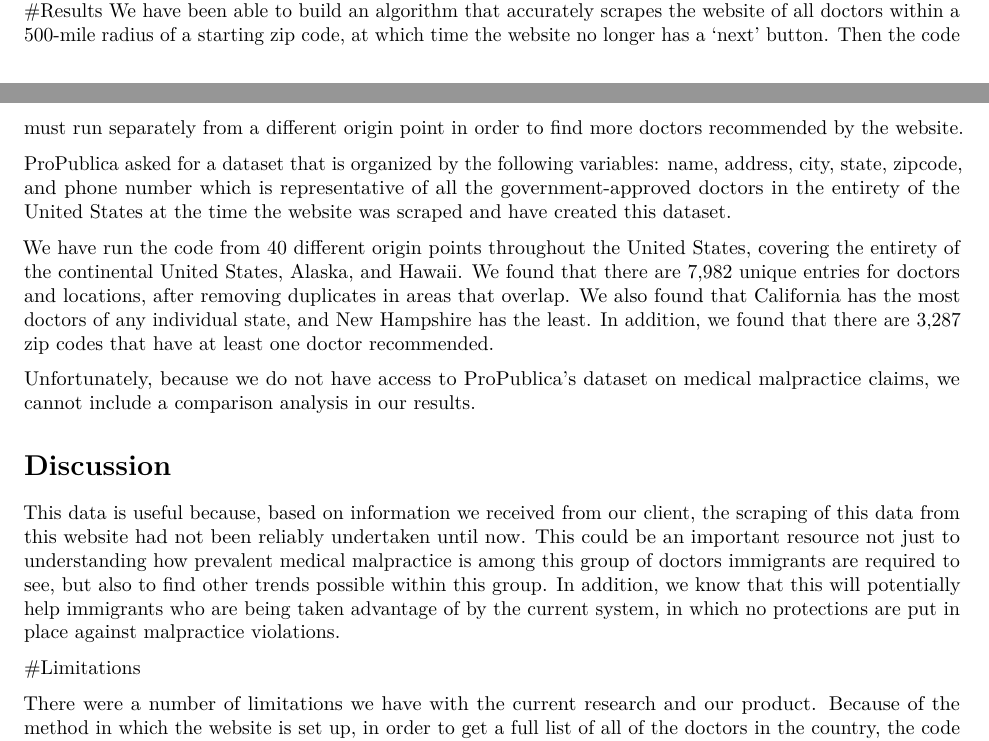
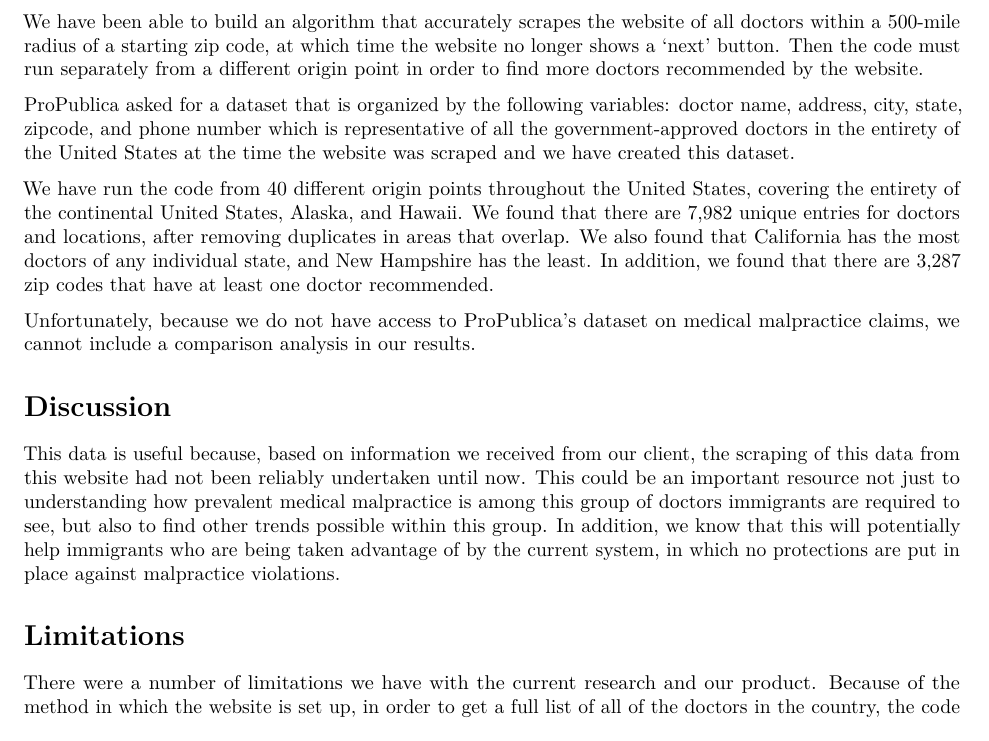
Before and after one commit to rachellaflamme/ProPublica, an R Markdown document (Final Paper /Final Paper .Rmd): two parts of pages 3 and 4 of 5 before the commit and part of page 4 of 5 after it, the two joined at a grey line, cut so that both start at the same text. Rendered offline with R 4.5, knitr and Pandoc, then LaTeX, with nearby package versions; drawn as R Markdown's standard PDF in place of the format the file asks for.

Commit message:
Update Final Paper .Rmd

````diff
--- a/Final Paper /Final Paper .Rmd
+++ b/Final Paper /Final Paper .Rmd
@@ -91,5 +91,3 @@ knitr::include_graphics("final_scrape.png")
 ```
 
 
-#Results
-We have been able to build an algorithm that accurately scrapes the website of all doctors within a 500-mile radius of a starting zip code, at which time the website no longer has a ‘next’ button.  Then the code must run separately from a different origin point in order to find more doctors recommended by the website.
@@ -96,19 +95,17 @@ We have been able to build an algorithm that accurately scrapes the website of a
+We have been able to build an algorithm that accurately scrapes the website of all doctors within a 500-mile radius of a starting zip code, at which time the website no longer shows a ‘next’ button.  Then the code must run separately from a different origin point in order to find more doctors recommended by the website.
 
-ProPublica  asked for a dataset that is organized by the following variables: name, address, city, state, zipcode, and phone number which is representative of all the government-approved doctors in the entirety of the United States at the time the website was scraped and have created this dataset.
+ProPublica  asked for a dataset that is organized by the following variables: doctor name, address, city, state, zipcode, and phone number which is representative of all the government-approved doctors in the entirety of the United States at the time the website was scraped and we have created this dataset.
 
 We have run the code from 40 different origin points throughout the United States, covering the entirety of the continental United States, Alaska, and Hawaii. We found that there are 7,982 unique entries for doctors and locations, after removing duplicates in areas that overlap. We also found that California has the most doctors of any individual state, and New Hampshire has the least. In addition, we found that there are 3,287 zip codes that have at least one doctor recommended.
 
 Unfortunately, because we do not have access to ProPublica's dataset on medical malpractice claims, we cannot include a comparison analysis in our results.
 
 
-
-
-
 # Discussion
 
 This data is useful because, based on information we received from our client, the scraping of this data from this website had not been reliably undertaken until now. This could be an important resource not just to understanding how prevalent medical malpractice is among this group of doctors immigrants are required to see, but also to find other trends possible within this group. In addition, we know that this will potentially help immigrants who are being taken advantage of by the current system, in which no protections are put in place against malpractice violations.
 
-#Limitations
+# Limitations
 
 There were a number of limitations we have with the current research and our product. Because of the method in which the website is set up, in order to get a full list of all of the doctors in the country, the code must be run multiple times from multiple origin points. If one needs just one region, this code will work much more quickly, but will not grant the user a full look at all of the doctors that are recommended by uscis.gov. This means that, even though we determined that this was the best example of code we could use, because of the format of the website, it still takes a long time to run and must run multiple times. While we hope to give a complete list to ProPublica of all doctors recommended, if they wish to check or if someone else wishes to replicate our work, the process for gathering data is relatively tedious. In addition, this code was written specifically for this particular website, meaning that it likely could not scrape data from a similar or even similar formatted website, as it is largely based on the individual HTML coding of uscis.gov. This makes the overall impact of this code on its own relatively small.
 
````
Also changed, not shown: Final Paper /Final Paper .Rmd (13 more changed lines).
